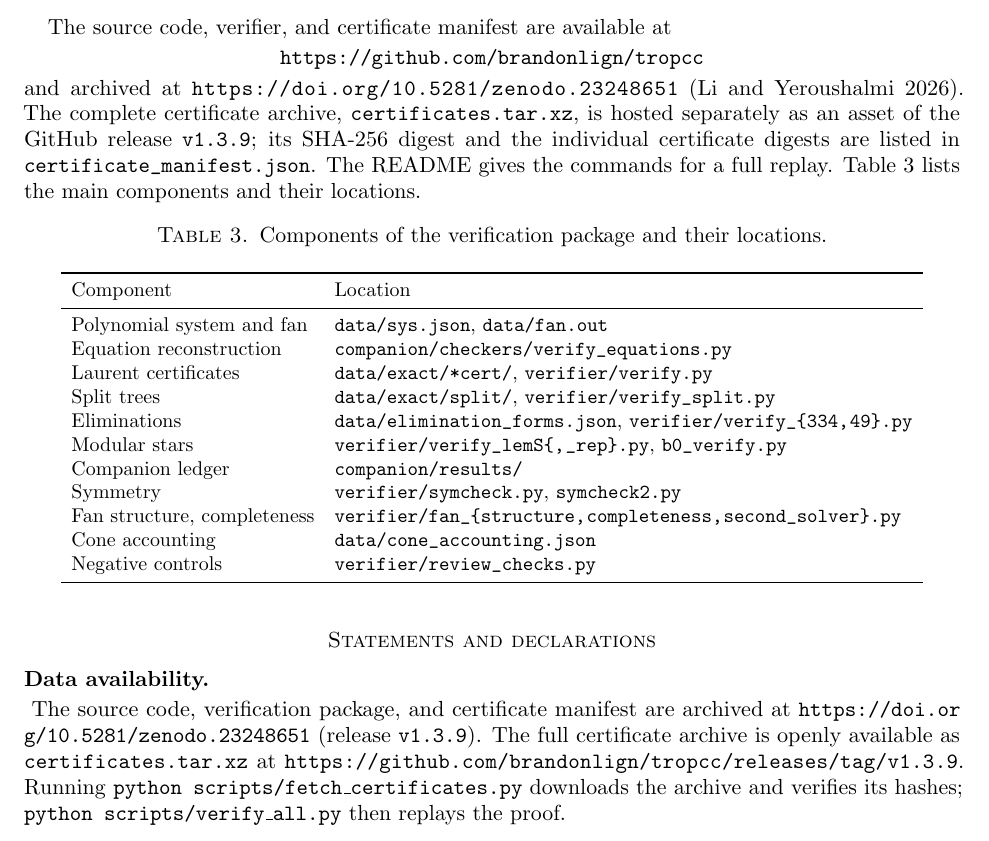
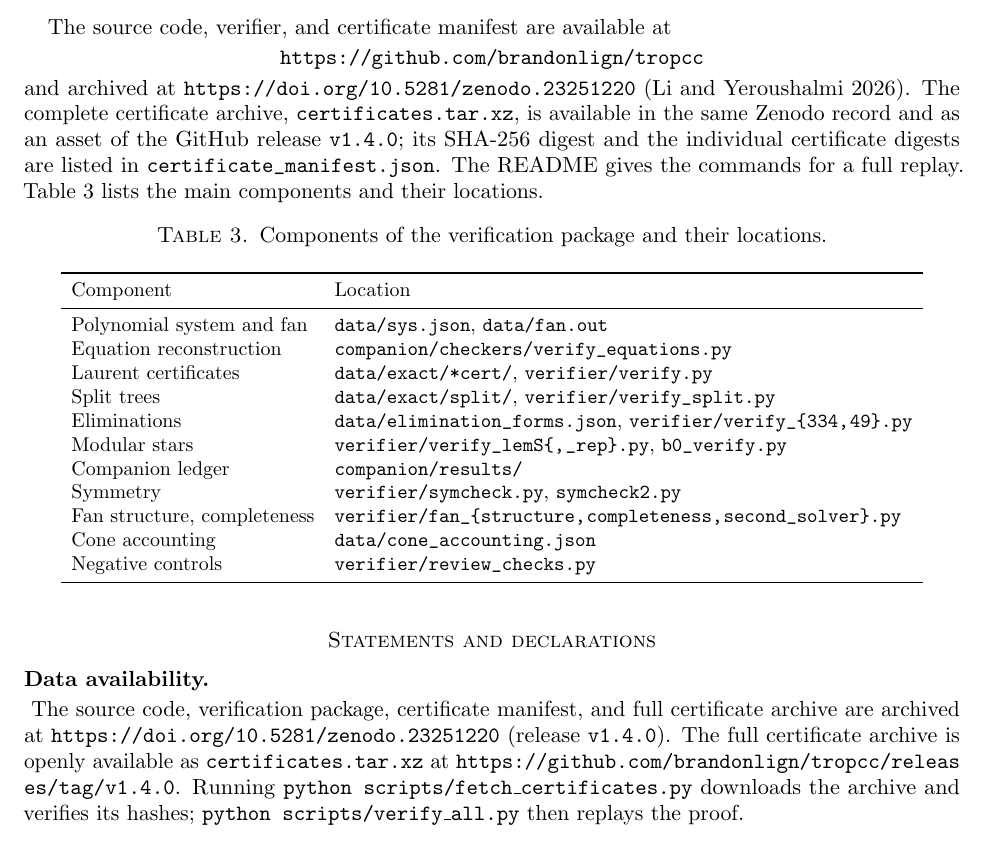
Before and after one commit to brandonlign/tropcc, a LaTeX paper (paper/tropcc.tex): part of page 12 of 18, cut so that both start at the same text. Compiled offline with pdfLaTeX.

Commit message:
TropCC v1.4.0

```diff
--- a/paper/tropcc.tex
+++ b/paper/tropcc.tex
@@ -402,7 +402,7 @@ By homogeneity we may assume $\max_j|w_j|=1$. The order-eight symmetry group has
 \section{Code and data}\label{sec:repro}
 The source code, verifier, and certificate manifest are available at
 \begin{center}\url{https://github.com/brandonlign/tropcc}\end{center}
-and archived at \url{https://doi.org/10.5281/zenodo.23248651}~\citep{TropCC}. The complete certificate archive, \path{certificates.tar.xz}, is hosted separately as an asset of the GitHub release \texttt{v1.3.9}; its SHA-256 digest and the individual certificate digests are listed in \path{certificate_manifest.json}. The README gives the commands for a full replay. Table~\ref{tab:components} lists the main components and their locations.
+and archived at \url{https://doi.org/10.5281/zenodo.23251220}~\citep{TropCC}. The complete certificate archive, \path{certificates.tar.xz}, is available in the same Zenodo record and as an asset of the GitHub release \texttt{v1.4.0}; its SHA-256 digest and the individual certificate digests are listed in \path{certificate_manifest.json}. The README gives the commands for a full replay. Table~\ref{tab:components} lists the main components and their locations.
 
 \begin{table}[ht]
 \centering\small
@@ -427,7 +427,7 @@ Negative controls&\path{verifier/review_checks.py}\\
 \end{table}
 
 \section*{Statements and declarations}
-\topic{Data availability.} The source code, verification package, and certificate manifest are archived at \url{https://doi.org/10.5281/zenodo.23248651} (release \texttt{v1.3.9}). The full certificate archive is openly available as \path{certificates.tar.xz} at \url{https://github.com/brandonlign/tropcc/releases/tag/v1.3.9}. Running \texttt{python scripts/fetch\_certificates.py} downloads the archive and verifies its hashes; \texttt{python scripts/verify\_all.py} then replays the proof.
+\topic{Data availability.} The source code, verification package, certificate manifest, and full certificate archive are archived at \url{https://doi.org/10.5281/zenodo.23251220} (release \texttt{v1.4.0}). The full certificate archive is openly available as \path{certificates.tar.xz} at \url{https://github.com/brandonlign/tropcc/releases/tag/v1.4.0}. Running \texttt{python scripts/fetch\_certificates.py} downloads the archive and verifies its hashes; \texttt{python scripts/verify\_all.py} then replays the proof.
 
 \topic{Funding.} No funding was received for this work.
 
```
Also changed, not shown: README.md, paper/tropcc.pdf, paper/tropcc.tex (2 more changed lines), 4 other files.
